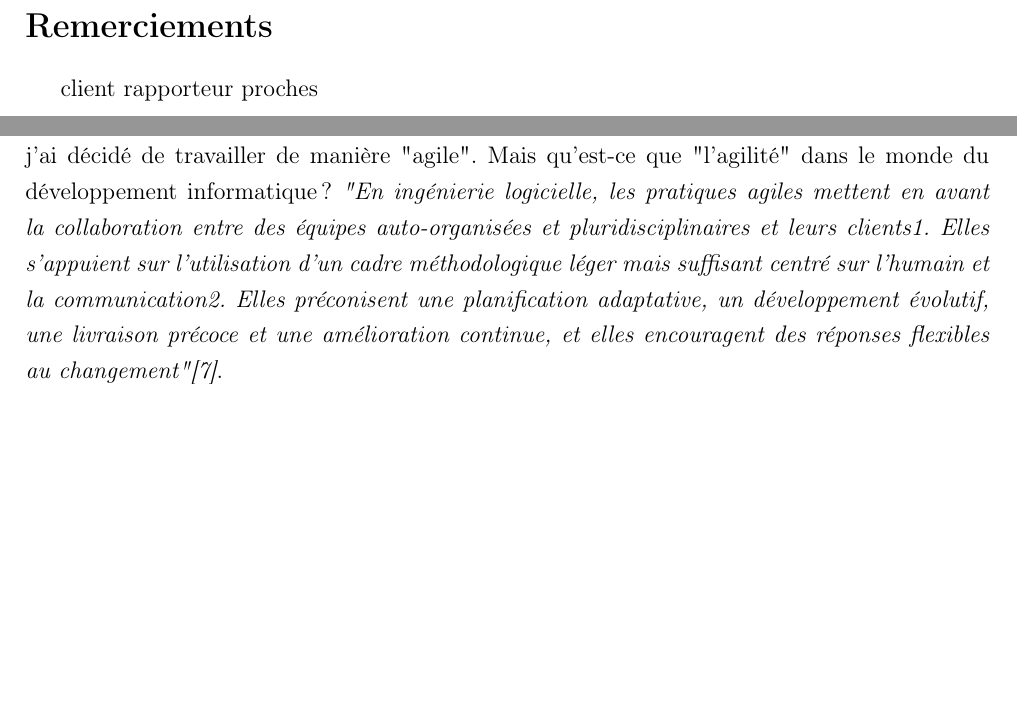
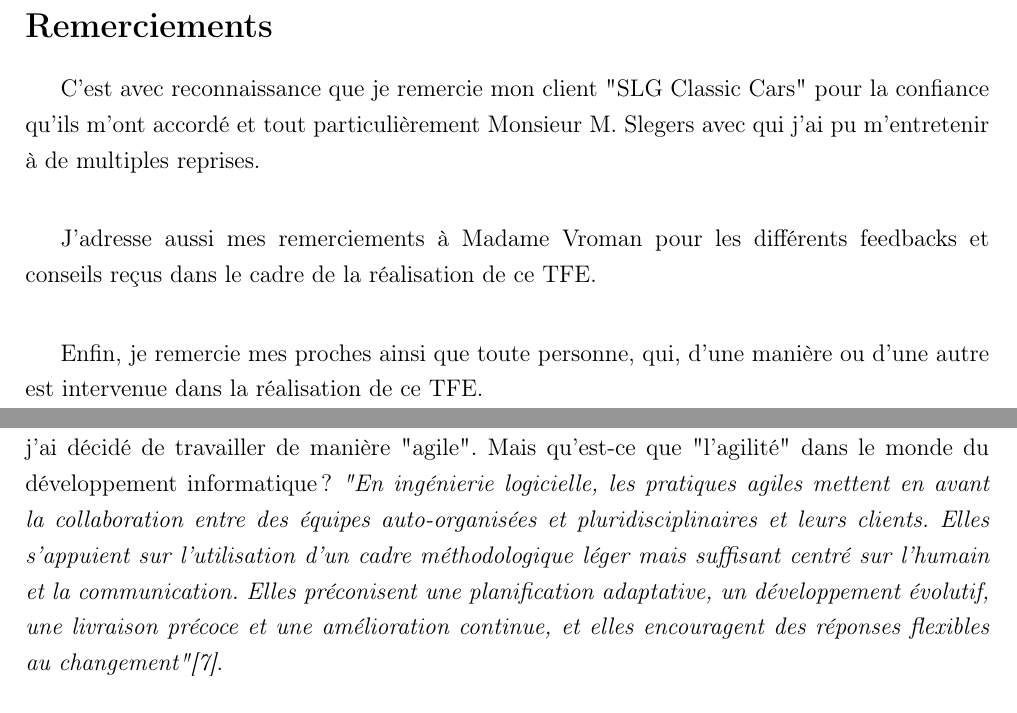
Before and after one commit to MMichotte/SLG_APP, a LaTeX document (docs/report/Michotte_Martin_TFE-Juin-2021_Rapport.tex, which reads docs/report/sections/methodologie.tex, docs/report/sections/remerciements.tex): two parts of pages 2 and 12 of 46 before the commit and two parts of pages 2 and 12 of 45 after it, joined at a grey line, cut so that both start at the same text, the shorter picture padded with empty space. Compiled offline with pdfLaTeX.

Commit message:
report update

```diff
--- a/docs/report/sections/methodologie.tex
+++ b/docs/report/sections/methodologie.tex
@@ -1,7 +1,7 @@
 \section{Méthodologie}
 \subsection{Agile}
 
-Comme brièvement abordé précédemment, vu la l'envergure et la complexité du projet, j'ai décidé de travailler de manière "agile". Mais qu'est-ce que "l'agilité" dans le monde du développement informatique? \textit{"En ingénierie logicielle, les pratiques agiles mettent en avant la collaboration entre des équipes auto-organisées et pluridisciplinaires et leurs clients1. Elles s'appuient sur l'utilisation d'un cadre méthodologique léger mais suffisant centré sur l'humain et la communication2. Elles préconisent une planification adaptative, un développement évolutif, une livraison précoce et une amélioration continue, et elles encouragent des réponses flexibles au changement"\cite{Agile}}.
+Comme brièvement abordé précédemment, vu la l'envergure et la complexité du projet, j'ai décidé de travailler de manière "agile". Mais qu'est-ce que "l'agilité" dans le monde du développement informatique? \textit{"En ingénierie logicielle, les pratiques agiles mettent en avant la collaboration entre des équipes auto-organisées et pluridisciplinaires et leurs clients. Elles s'appuient sur l'utilisation d'un cadre méthodologique léger mais suffisant centré sur l'humain et la communication. Elles préconisent une planification adaptative, un développement évolutif, une livraison précoce et une amélioration continue, et elles encouragent des réponses flexibles au changement"\cite{Agile}}.
 
 \newpara
 
--- a/docs/report/sections/remerciements.tex
+++ b/docs/report/sections/remerciements.tex
@@ -2,6 +2,10 @@
 \addtocontents{toc}{\protect\setcounter{tocdepth}{0}}
 \section*{Remerciements}
 
-client
-rapporteur
-proches
+C'est avec reconnaissance que je remercie mon client "SLG Classic Cars" pour la confiance qu'ils m'ont accordé et tout particulièrement Monsieur M. Slegers avec qui j'ai pu m'entretenir à de multiples reprises.
+
+\newpara
+J'adresse aussi mes remerciements à Madame Vroman pour les différents feedbacks et conseils reçus dans le cadre de la réalisation de ce TFE.
+
+\newpara
+Enfin, je remercie mes proches ainsi que toute personne, qui, d'une manière ou d'une autre est intervenue dans la réalisation de ce TFE.
```
Also changed, not shown: docs/report/img/uptimeRobot.png (added), docs/report/output/Michotte_Martin_TFE-Juin-2021_Rapport.pdf, docs/report/sections/conclusion.tex (line endings or trailing spaces), readme.md, 2 other files.
